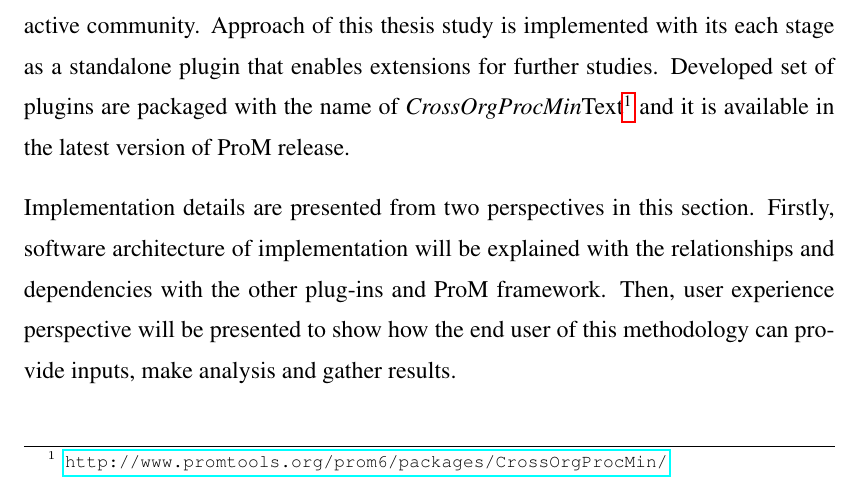
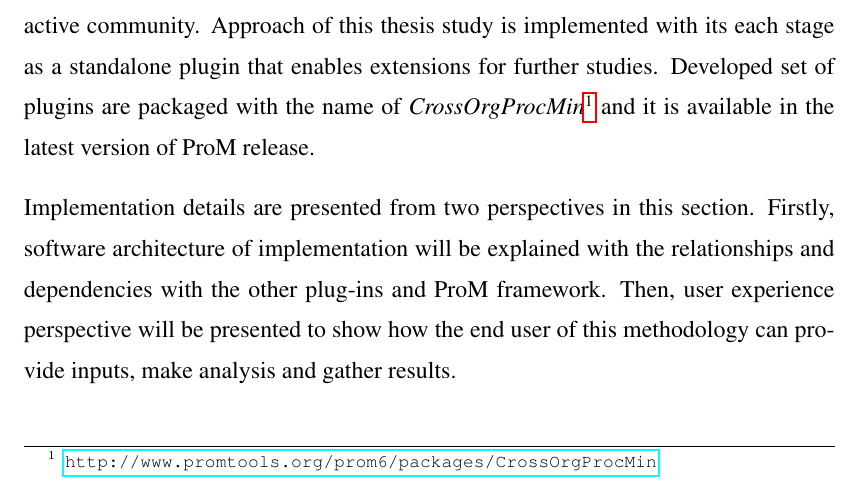
Before and after one commit to onuryilmaz/cross-org-proc-min-thesis, a LaTeX thesis (thesis.tex, which reads 4_methodology/methodology.tex): part of page 59 of 75, cut so that both start at the same text. Compiled offline with pdfLaTeX; a LaTeX package or settings file that is missing is left out.

Commit message:
no message

```diff
--- a/4_methodology/methodology.tex
+++ b/4_methodology/methodology.tex
@@ -408,7 +408,7 @@ This stage of methodology can be visualized as gathering inputs of mismatch patt
 \pagebreak
 \section{Implementation in ProM Framework}
 \label{sec:implementation}
-Methodology of this thesis study is implemented in ProM \cite{verbeek2010prom}, which is an extensible framework that supports a wide variety of process mining techniques in form of plugins. ProM is an open source framework for process mining algorithms which provides a platform to users and developers. Aim of this framework is to create a standard process mining platform that is accepted in industry and academia with an active community. Approach of this thesis study is implemented with its each stage as a standalone plugin that enables extensions for further studies. Developed set of plugins are packaged with the name of \textit{CrossOrgProcMin}Text\footnote{\url{http://www.promtools.org/prom6/packages/CrossOrgProcMin/}} and it is available in the latest version of ProM release.
+Methodology of this thesis study is implemented in ProM \cite{verbeek2010prom}, which is an extensible framework that supports a wide variety of process mining techniques in form of plugins. ProM is an open source framework for process mining algorithms which provides a platform to users and developers. Aim of this framework is to create a standard process mining platform that is accepted in industry and academia with an active community. Approach of this thesis study is implemented with its each stage as a standalone plugin that enables extensions for further studies. Developed set of plugins are packaged with the name of \textit{CrossOrgProcMin}\footnote{\url{http://www.promtools.org/prom6/packages/CrossOrgProcMin}} and it is available in the latest version of ProM release.
 
 Implementation details are presented from two perspectives in this section. Firstly, software architecture of implementation will be explained with the relationships and dependencies with the other plug-ins and ProM framework. Then, user experience perspective will be presented to show how the end user of this methodology can provide inputs, make analysis and gather results.
 
```
